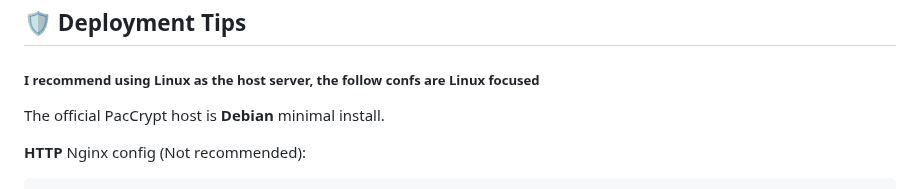
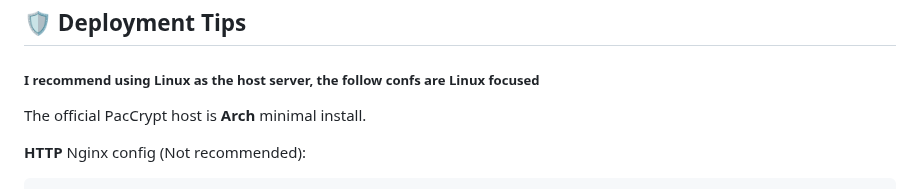
Before and after one commit to TySP-Dev/PacCrypt-Webapp, a Markdown page: README.md, the part around the change. Drawn GitHub-style.

```diff
--- a/README.md
+++ b/README.md
@@ -186,7 +186,7 @@ Access the admin panel at `/adminpage` after initial setup at `/admin-setup`.
 
 ## 🛡️ Deployment Tips
 ##### I recommend using Linux as the host server, the follow confs are Linux focused
-The official PacCrypt host is **Debian** minimal install.
+The official PacCrypt host is **Arch** minimal install.
 
 **HTTP** Nginx config (Not recommended):
 
```
